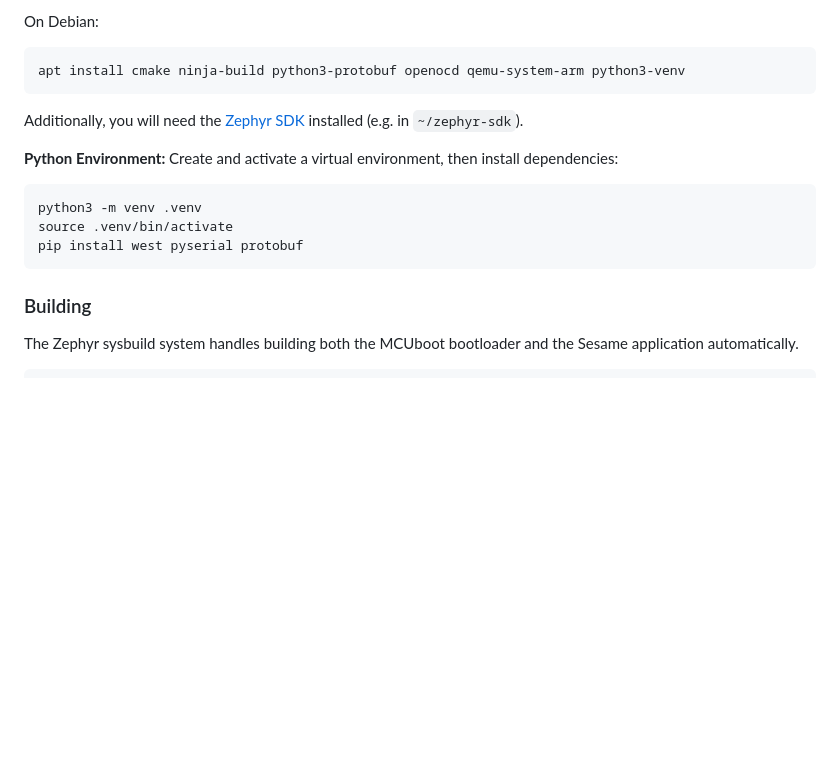
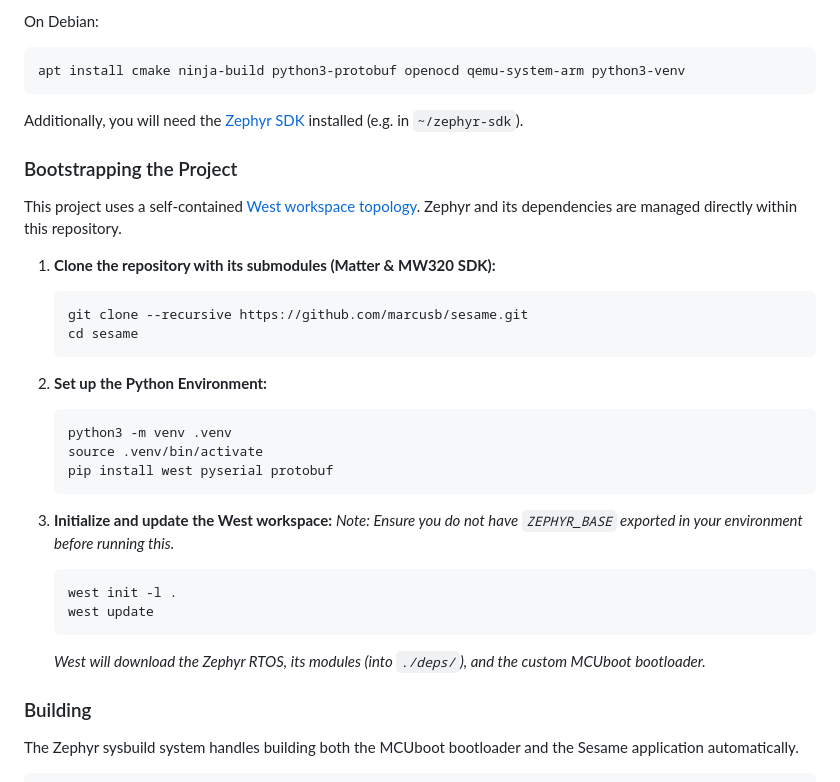
Before and after one commit to marcusb/sesame, a Markdown page: README.md, the part around the change. GitHub-like rendering; blank space fills up the shorter version.

Commit message:
docs: update bootstrapping instructions for self-contained west workspace

````diff
--- a/README.md
+++ b/README.md
@@ -187,13 +187,31 @@ apt install cmake ninja-build python3-protobuf openocd qemu-system-arm python3-v
 
 Additionally, you will need the [Zephyr SDK](https://github.com/zephyrproject-rtos/sdk-ng/releases) installed (e.g. in `~/zephyr-sdk`).
 
-**Python Environment:**
-Create and activate a virtual environment, then install dependencies:
-```sh
-python3 -m venv .venv
-source .venv/bin/activate
-pip install west pyserial protobuf
-```
+### Bootstrapping the Project
+
+This project uses a self-contained [West workspace topology](https://docs.zephyrproject.org/latest/develop/west/workspaces.html). Zephyr and its dependencies are managed directly within this repository.
+
+1. **Clone the repository with its submodules (Matter & MW320 SDK):**
+   ```sh
+   git clone --recursive https://github.com/marcusb/sesame.git
+   cd sesame
+   ```
+
+2. **Set up the Python Environment:**
+   ```sh
+   python3 -m venv .venv
+   source .venv/bin/activate
+   pip install west pyserial protobuf
+   ```
+
+3. **Initialize and update the West workspace:**
+   *Note: Ensure you do not have `ZEPHYR_BASE` exported in your environment before running this.*
+   ```sh
+   west init -l .
+   west update
+   ```
+
+   *West will download the Zephyr RTOS, its modules (into `./deps/`), and the custom MCUboot bootloader.*
 
 ### Building
 
````
Also changed, not shown: AGENTS.md (+25 -7 lines).
